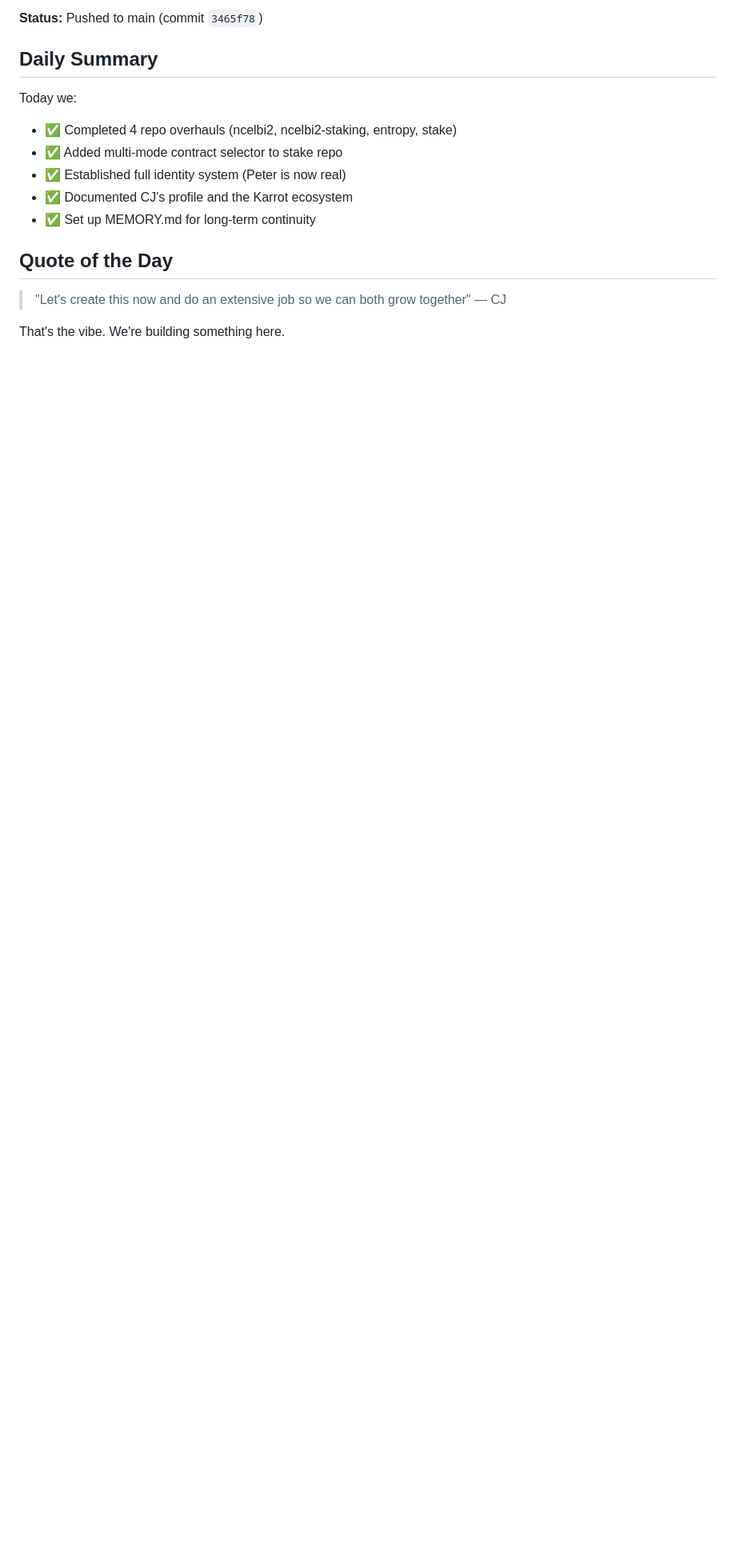
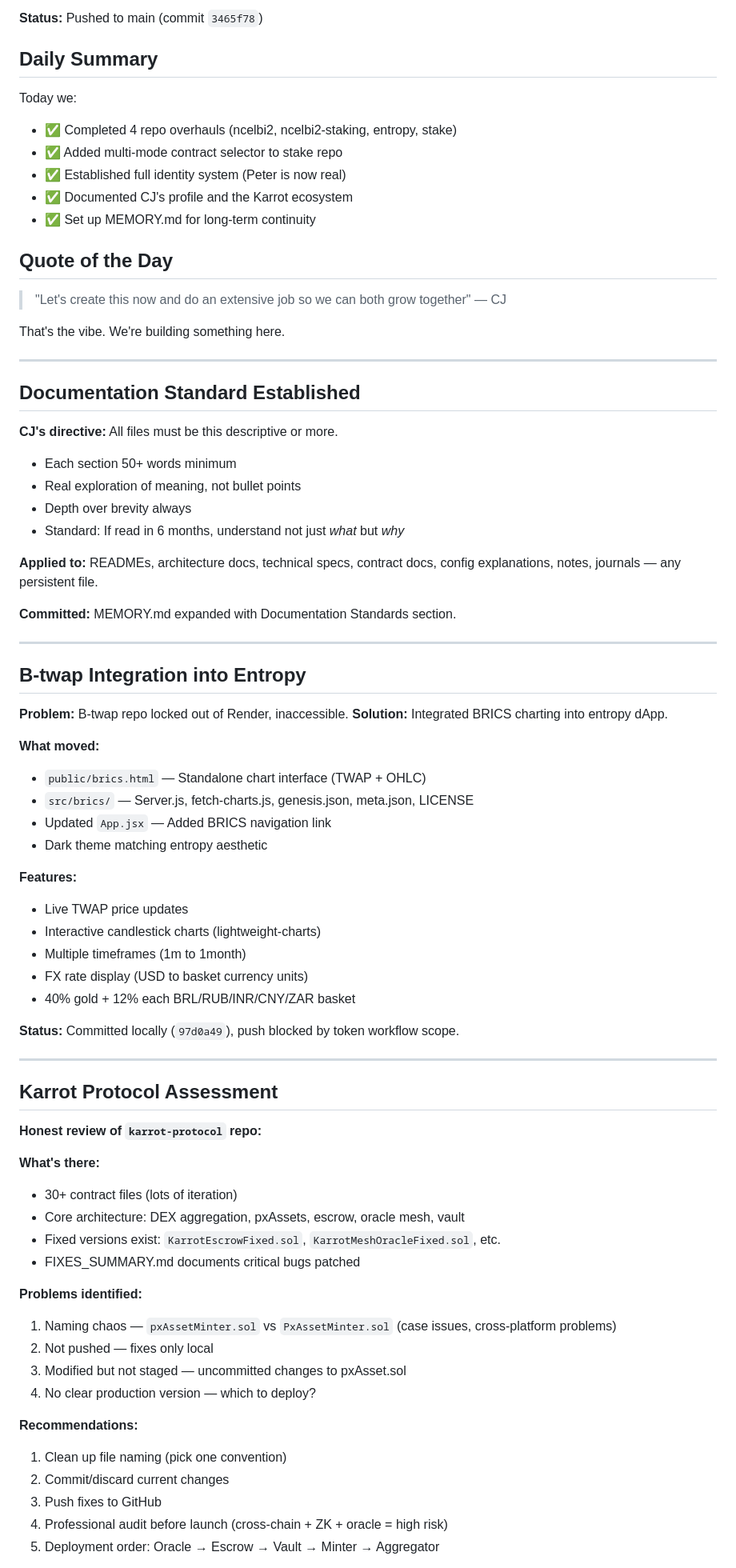
Before and after one commit to KARROT369/karrot-dex, a Markdown page: memory/2026-02-18.md, the part around one of its changes. Shown at 80% size. Rendered like a GitHub page; blank space fills up the shorter version.

Commit message:
Update memory: Documentation standard, B-twap integration, Protocol assessment
Added to 2026-02-18.md:
- Documentation Standard (50+ words per section)
- B-twap integration into entropy
- Karrot Protocol honest assessment
- Token scope issue
- Session summary

Peter logging daily progress. 🥕

```diff
--- a/memory/2026-02-18.md
+++ b/memory/2026-02-18.md
@@ -113,3 +113,66 @@ Today we:
 > "Let's create this now and do an extensive job so we can both grow together" — CJ
 
 That's the vibe. We're building something here.
+
+---
+
+## Documentation Standard Established
+
+**CJ's directive:** All files must be this descriptive or more.
+
+- Each section 50+ words minimum
+- Real exploration of meaning, not bullet points
+- Depth over brevity always
+- Standard: If read in 6 months, understand not just *what* but *why*
+
+**Applied to:** READMEs, architecture docs, technical specs, contract docs, config explanations, notes, journals — any persistent file.
+
+**Committed:** MEMORY.md expanded with Documentation Standards section.
+
+---
+
+## B-twap Integration into Entropy
+
+**Problem:** B-twap repo locked out of Render, inaccessible.
+**Solution:** Integrated BRICS charting into entropy dApp.
+
+**What moved:**
+- `public/brics.html` — Standalone chart interface (TWAP + OHLC)
+- `src/brics/` — Server.js, fetch-charts.js, genesis.json, meta.json, LICENSE
+- Updated `App.jsx` — Added BRICS navigation link
+- Dark theme matching entropy aesthetic
+
+**Features:**
+- Live TWAP price updates
+- Interactive candlestick charts (lightweight-charts)
+- Multiple timeframes (1m to 1month)
+- FX rate display (USD to basket currency units)
+- 40% gold + 12% each BRL/RUB/INR/CNY/ZAR basket
+
+**Status:** Committed locally (`97d0a49`), push blocked by token workflow scope.
+
+---
+
+## Karrot Protocol Assessment
+
+**Honest review of `karrot-protocol` repo:**
+
+**What's there:**
+- 30+ contract files (lots of iteration)
+- Core architecture: DEX aggregation, pxAssets, escrow, oracle mesh, vault
+- Fixed versions exist: `KarrotEscrowFixed.sol`, `KarrotMeshOracleFixed.sol`, etc.
+- FIXES_SUMMARY.md documents critical bugs patched
+
+**Problems identified:**
+1. Naming chaos — `pxAssetMinter.sol` vs `PxAssetMinter.sol` (case issues, cross-platform problems)
+2. Not pushed — fixes only local
+3. Modified but not staged — uncommitted changes to pxAsset.sol
+4. No clear production version — which to deploy?
+
+**Recommendations:**
+1. Clean up file naming (pick one convention)
+2. Commit/discard current changes
+3. Push fixes to GitHub
+4. Professional audit before launch (cross-chain + ZK + oracle = high risk)
+5. Deployment order: Oracle → Escrow → Vault → Minter → Aggregator
+
```
Also changed, not shown: other parts of memory/2026-02-18.md (+32 -0 lines).
